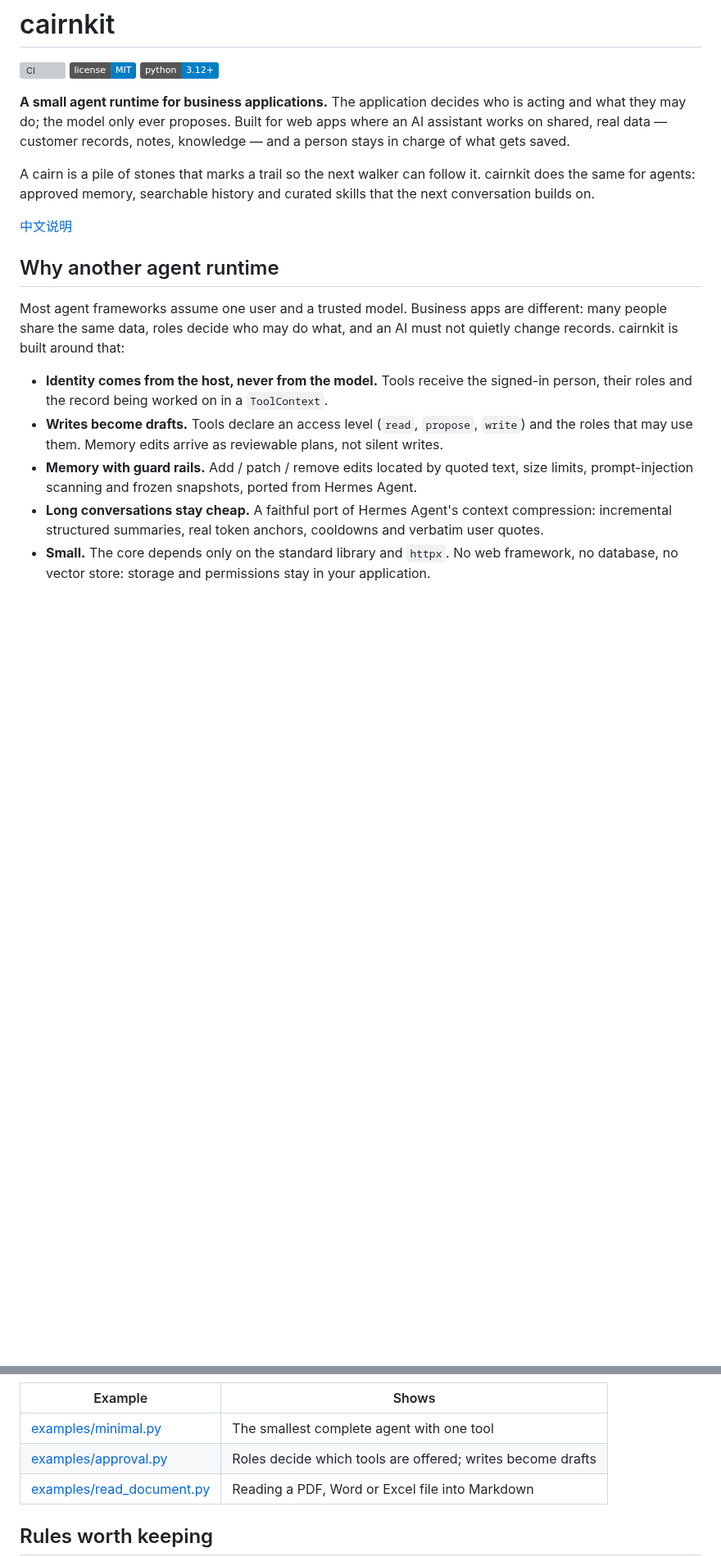
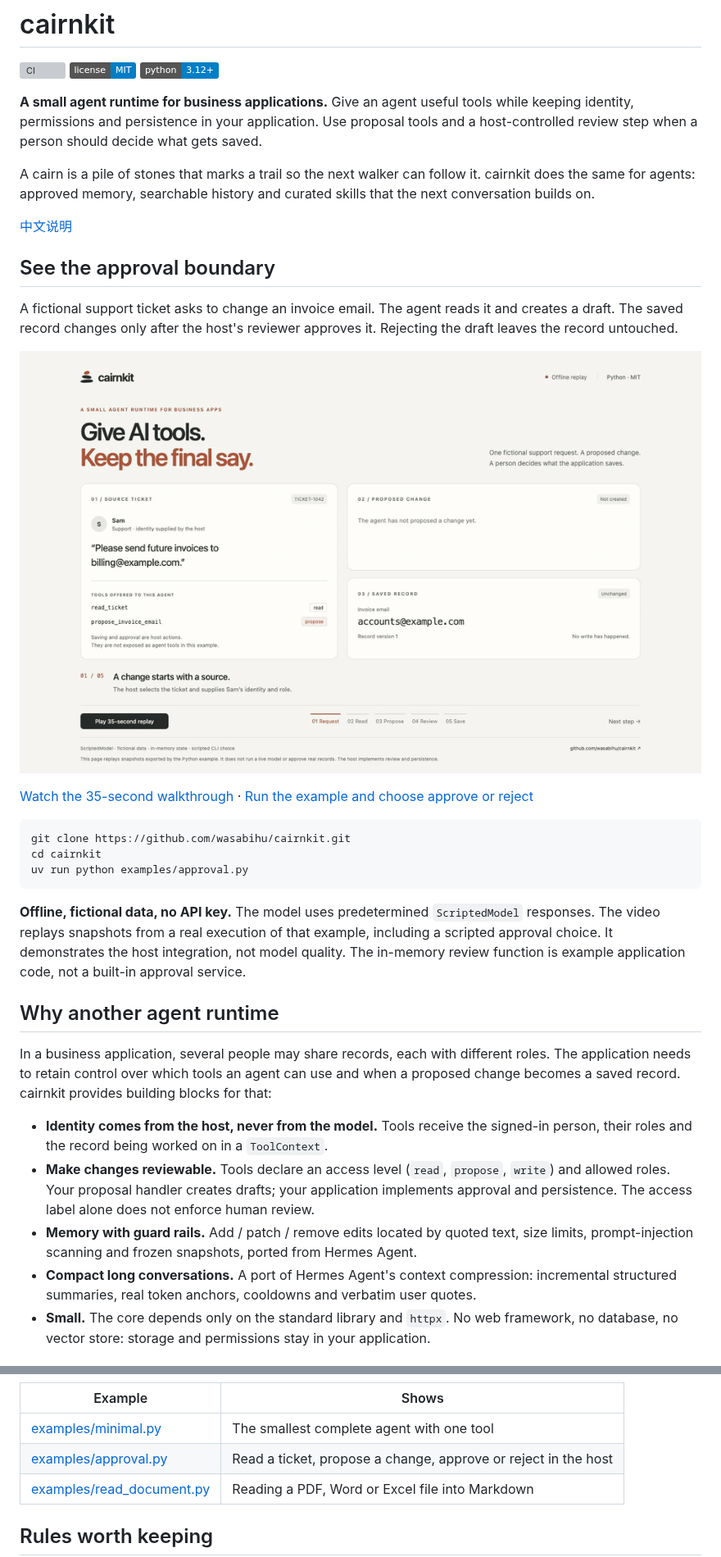
Before and after one commit to wasabihu/cairnkit, a Markdown page: README.md, 2 parts joined by grey strips. Shown at 82% size. GitHub-like rendering; pictures changed too: docs/assets/approval-demo.gif (added); badges without logos; blank space fills up the shorter version; grey boxes are pictures that could not be loaded.

Commit message:
docs: add runnable approval walkthrough and launch assets

````diff
--- a/README.md
+++ b/README.md
@@ -4,10 +4,9 @@
 [![License: MIT](https://img.shields.io/badge/license-MIT-blue.svg)](LICENSE)
 ![Python 3.12+](https://img.shields.io/badge/python-3.12%2B-blue.svg)
 
-**A small agent runtime for business applications.** The application decides who is
-acting and what they may do; the model only ever proposes. Built for web apps where an AI
-assistant works on shared, real data — customer records, notes, knowledge — and a person
-stays in charge of what gets saved.
+**A small agent runtime for business applications.** Give an agent useful tools while
+keeping identity, permissions and persistence in your application. Use proposal tools
+and a host-controlled review step when a person should decide what gets saved.
 
 A cairn is a pile of stones that marks a trail so the next walker can follow it. cairnkit
 does the same for agents: approved memory, searchable history and curated skills that the
@@ -15,19 +14,42 @@ next conversation builds on.
 
 [中文说明](README.zh-CN.md)
 
+## See the approval boundary
+
+A fictional support ticket asks to change an invoice email. The agent reads it and
+creates a draft. The saved record changes only after the host's reviewer approves it.
+Rejecting the draft leaves the record untouched.
+
+![Five steps: source ticket, read, pending draft, human review, host save](docs/assets/approval-demo.gif)
+
+[Watch the 35-second walkthrough](docs/assets/cairnkit-approval-demo.mp4) ·
+[Run the example and choose approve or reject](docs/approval-demo.md)
+
+```bash
+git clone https://github.com/wasabihu/cairnkit.git
+cd cairnkit
+uv run python examples/approval.py
+```
+
+**Offline, fictional data, no API key.** The model uses predetermined `ScriptedModel`
+responses. The video replays snapshots from a real execution of that example, including
+a scripted approval choice. It demonstrates the host integration, not model quality.
+The in-memory review function is example application code, not a built-in approval service.
+
 ## Why another agent runtime
 
-Most agent frameworks assume one user and a trusted model. Business apps are different:
-many people share the same data, roles decide who may do what, and an AI must not quietly
-change records. cairnkit is built around that:
+In a business application, several people may share records, each with different roles.
+The application needs to retain control over which tools an agent can use and when a
+proposed change becomes a saved record. cairnkit provides building blocks for that:
 
 - **Identity comes from the host, never from the model.** Tools receive the signed-in
   person, their roles and the record being worked on in a `ToolContext`.
-- **Writes become drafts.** Tools declare an access level (`read`, `propose`, `write`) and
-  the roles that may use them. Memory edits arrive as reviewable plans, not silent writes.
+- **Make changes reviewable.** Tools declare an access level (`read`, `propose`, `write`)
+  and allowed roles. Your proposal handler creates drafts; your application implements
+  approval and persistence. The access label alone does not enforce human review.
 - **Memory with guard rails.** Add / patch / remove edits located by quoted text, size
   limits, prompt-injection scanning and frozen snapshots, ported from Hermes Agent.
-- **Long conversations stay cheap.** A faithful port of Hermes Agent's context compression:
+- **Compact long conversations.** A port of Hermes Agent's context compression:
   incremental structured summaries, real token anchors, cooldowns and verbatim user quotes.
 - **Small.** The core depends only on the standard library and `httpx`. No web framework,
   no database, no vector store: storage and permissions stay in your application.
@@ -122,7 +144,7 @@ Runnable examples, no API key needed:
 | Example                                                | Shows                                                      |
 | ------------------------------------------------------ | ---------------------------------------------------------- |
 | [examples/minimal.py](examples/minimal.py)             | The smallest complete agent with one tool                  |
-| [examples/approval.py](examples/approval.py)           | Roles decide which tools are offered; writes become drafts |
+| [examples/approval.py](examples/approval.py)           | Read a ticket, propose a change, approve or reject in the host |
 | [examples/read_document.py](examples/read_document.py) | Reading a PDF, Word or Excel file into Markdown            |
 
 ## Rules worth keeping
````
Also changed, not shown: README.zh-CN.md (+19 -3 lines), docs/approval-demo.md (added, +76 -0 lines), docs/launch/README.md (added, +79 -0 lines), docs/launch/release-v0.4.1.md (added, +42 -0 lines), docs/launch/show-hn-en.md (added, +39 -0 lines), docs/launch/v2ex-zh.md (added, +38 -0 lines), docs/launch/x-en.md (added, +21 -0 lines), docs/launch/x-zh.md (added, +19 -0 lines), docs/assets/approval-poster.png (added), 9 other files.
